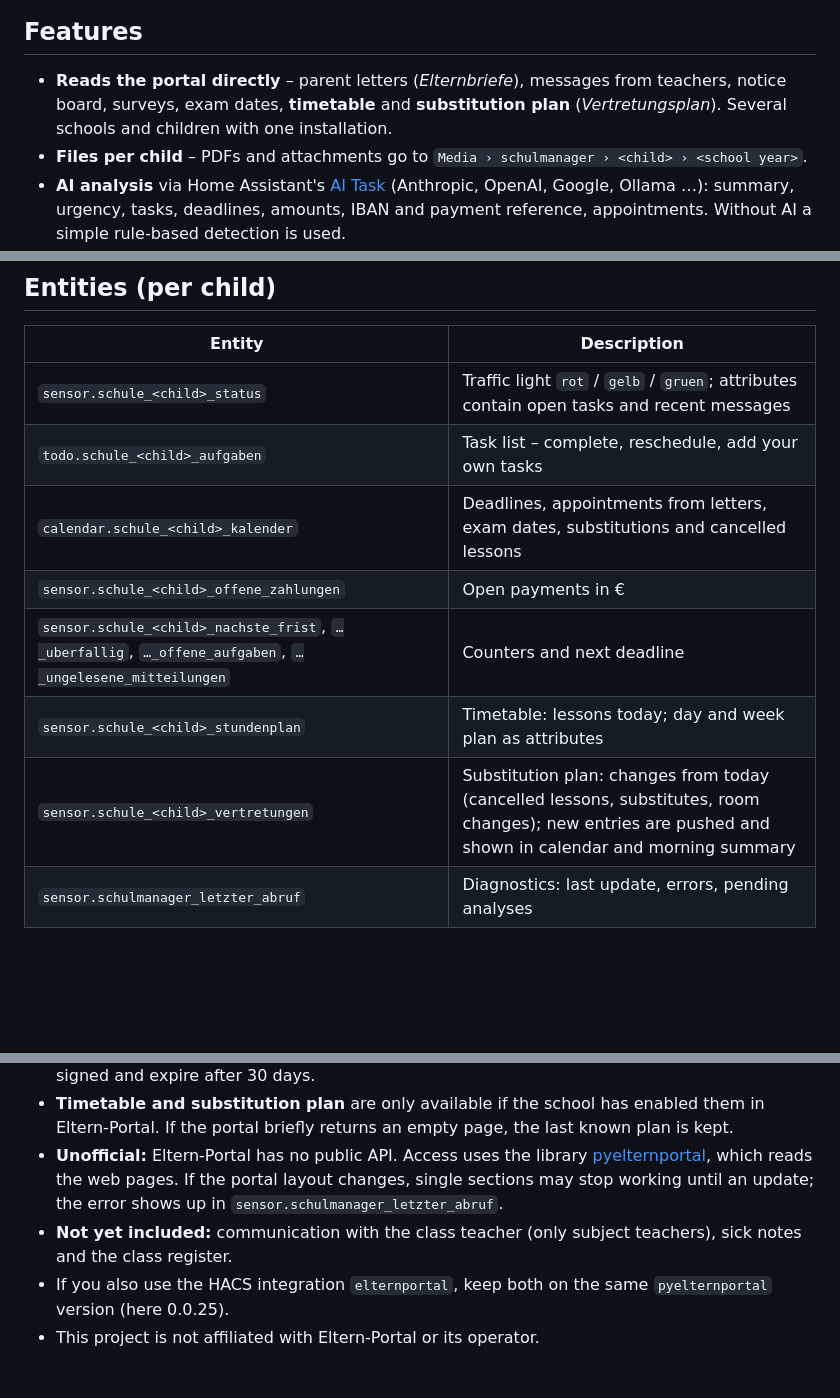
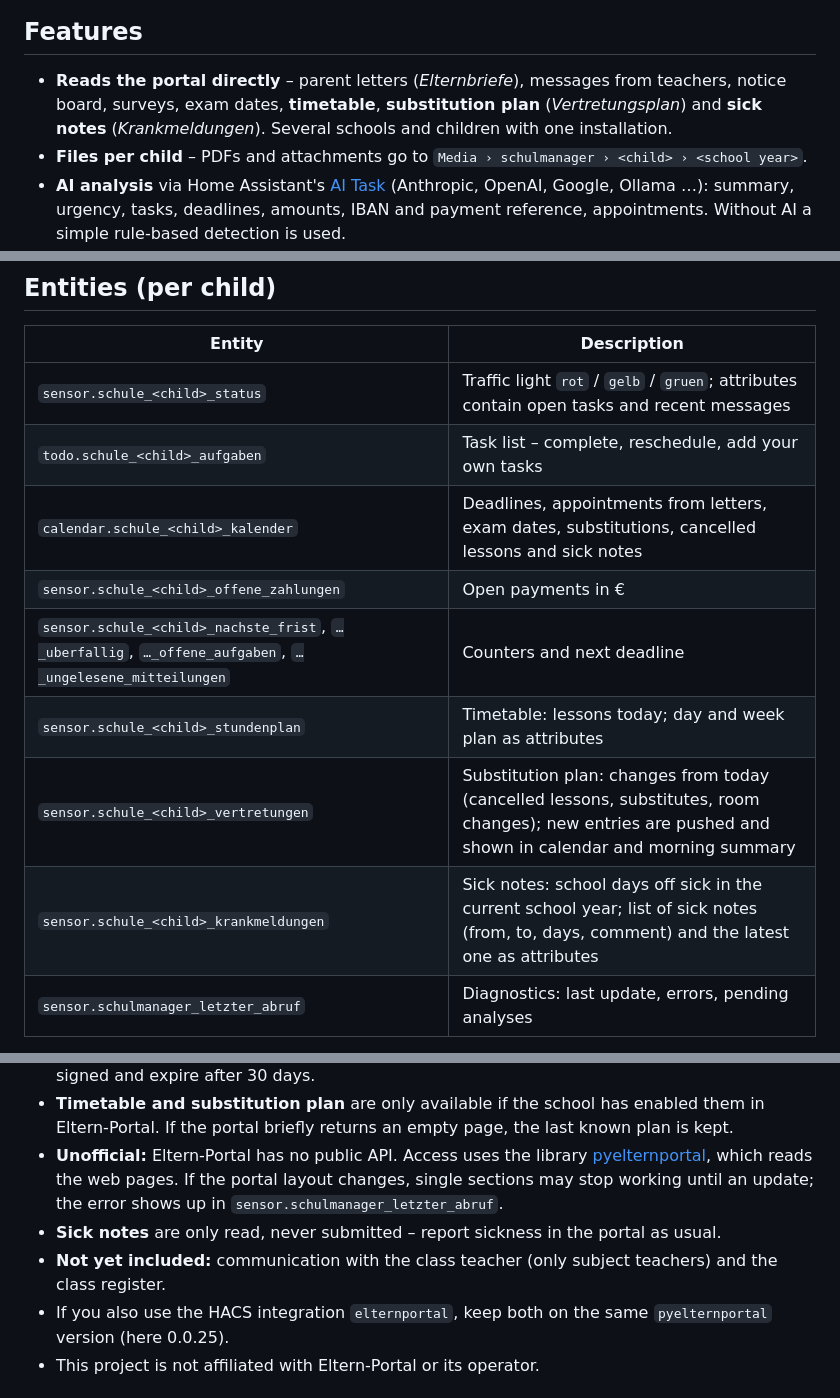
Before and after one commit to FabusMingAI/ha-schulmanager, a Markdown page: README.md, 3 parts joined by grey strips. Drawn GitHub-style; blank space fills up the shorter version.

Commit message:
0.6.0: README (EN/DE) und Changelog – Krankmeldungen

```diff
--- a/README.md
+++ b/README.md
@@ -15,7 +15,7 @@ It signs in to the portal itself, stores parent letters and attachments per chil
 
 ## Features
 
-- **Reads the portal directly** – parent letters (*Elternbriefe*), messages from teachers, notice board, surveys, exam dates, **timetable** and **substitution plan** (*Vertretungsplan*). Several schools and children with one installation.
+- **Reads the portal directly** – parent letters (*Elternbriefe*), messages from teachers, notice board, surveys, exam dates, **timetable**, **substitution plan** (*Vertretungsplan*) and **sick notes** (*Krankmeldungen*). Several schools and children with one installation.
 - **Files per child** – PDFs and attachments go to `Media › schulmanager › <child> › <school year>`.
 - **AI analysis** via Home Assistant's [AI Task](https://www.home-assistant.io/integrations/ai_task/) (Anthropic, OpenAI, Google, Ollama …): summary, urgency, tasks, deadlines, amounts, IBAN and payment reference, appointments. Without AI a simple rule-based detection is used.
 - **Tasks with status** *open / in progress / done*, comments, due dates – as a to-do list, calendar and sensors.
@@ -90,11 +90,12 @@ On the first run the last 120 days are imported; only the last 21 days (and all
 |---|---|
 | `sensor.schule_<child>_status` | Traffic light `rot` / `gelb` / `gruen`; attributes contain open tasks and recent messages |
 | `todo.schule_<child>_aufgaben` | Task list – complete, reschedule, add your own tasks |
-| `calendar.schule_<child>_kalender` | Deadlines, appointments from letters, exam dates, substitutions and cancelled lessons |
+| `calendar.schule_<child>_kalender` | Deadlines, appointments from letters, exam dates, substitutions, cancelled lessons and sick notes |
 | `sensor.schule_<child>_offene_zahlungen` | Open payments in € |
 | `sensor.schule_<child>_nachste_frist`, `…_uberfallig`, `…_offene_aufgaben`, `…_ungelesene_mitteilungen` | Counters and next deadline |
 | `sensor.schule_<child>_stundenplan` | Timetable: lessons today; day and week plan as attributes |
 | `sensor.schule_<child>_vertretungen` | Substitution plan: changes from today (cancelled lessons, substitutes, room changes); new entries are pushed and shown in calendar and morning summary |
+| `sensor.schule_<child>_krankmeldungen` | Sick notes: school days off sick in the current school year; list of sick notes (from, to, days, comment) and the latest one as attributes |
 | `sensor.schulmanager_letzter_abruf` | Diagnostics: last update, errors, pending analyses |
 
 Entity IDs follow your Home Assistant language (shown here for German).
@@ -120,7 +121,8 @@ Events for your own automations: `schulmanager_new_item`, `schulmanager_task_rem
 - **Privacy:** everything stays in Home Assistant. If you select an AI service, the text and PDF content of a message is sent to that provider for analysis. File links in the dashboard are signed and expire after 30 days.
 - **Timetable and substitution plan** are only available if the school has enabled them in Eltern-Portal. If the portal briefly returns an empty page, the last known plan is kept.
 - **Unofficial:** Eltern-Portal has no public API. Access uses the library [pyelternportal](https://github.com/michull/pyelternportal), which reads the web pages. If the portal layout changes, single sections may stop working until an update; the error shows up in `sensor.schulmanager_letzter_abruf`.
-- **Not yet included:** communication with the class teacher (only subject teachers), sick notes and the class register.
+- **Sick notes** are only read, never submitted – report sickness in the portal as usual.
+- **Not yet included:** communication with the class teacher (only subject teachers) and the class register.
 - If you also use the HACS integration `elternportal`, keep both on the same `pyelternportal` version (here 0.0.25).
 - This project is not affiliated with Eltern-Portal or its operator.
 
```
Also changed, not shown: other parts of README.md (+1 -1 lines), CHANGELOG.md (+4 -0 lines), README.de.md (+6 -4 lines).
